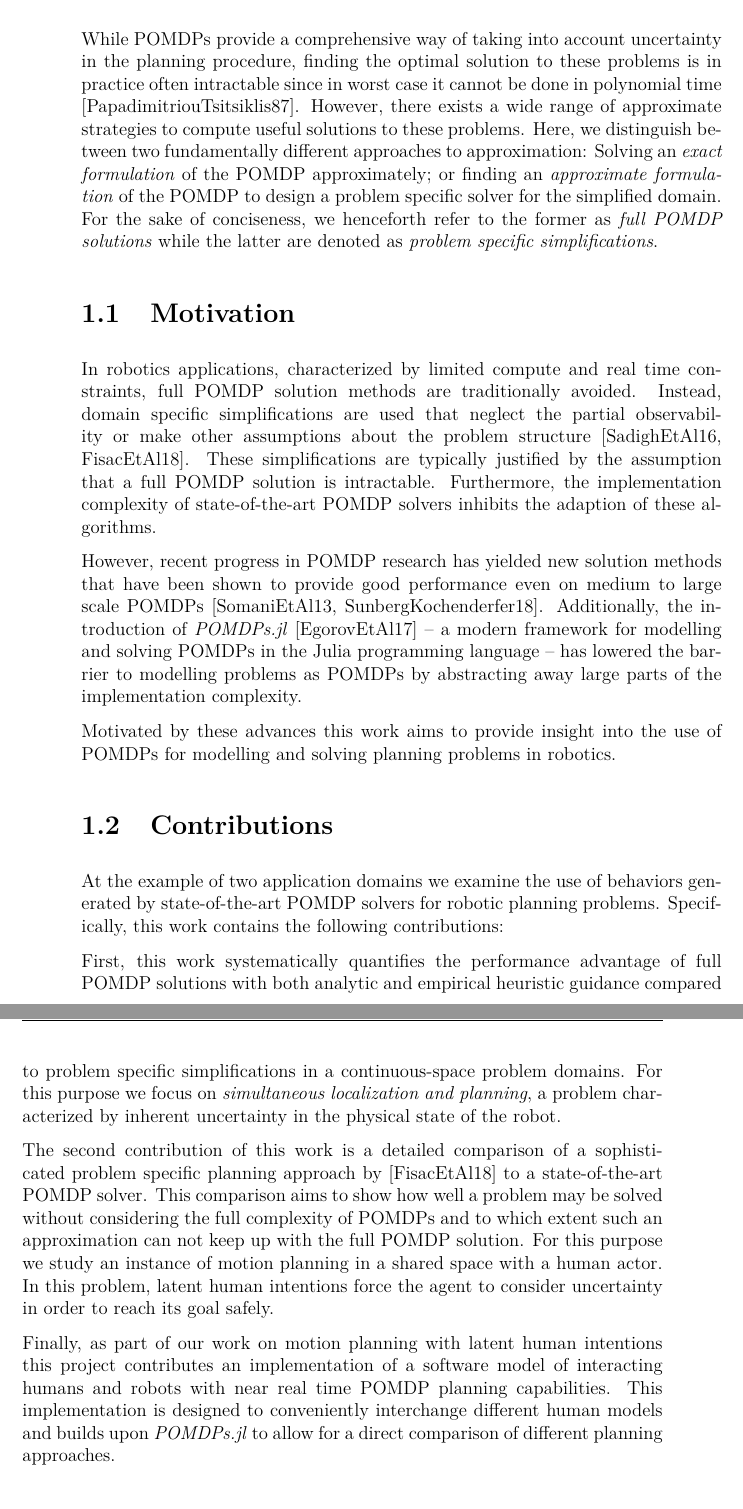
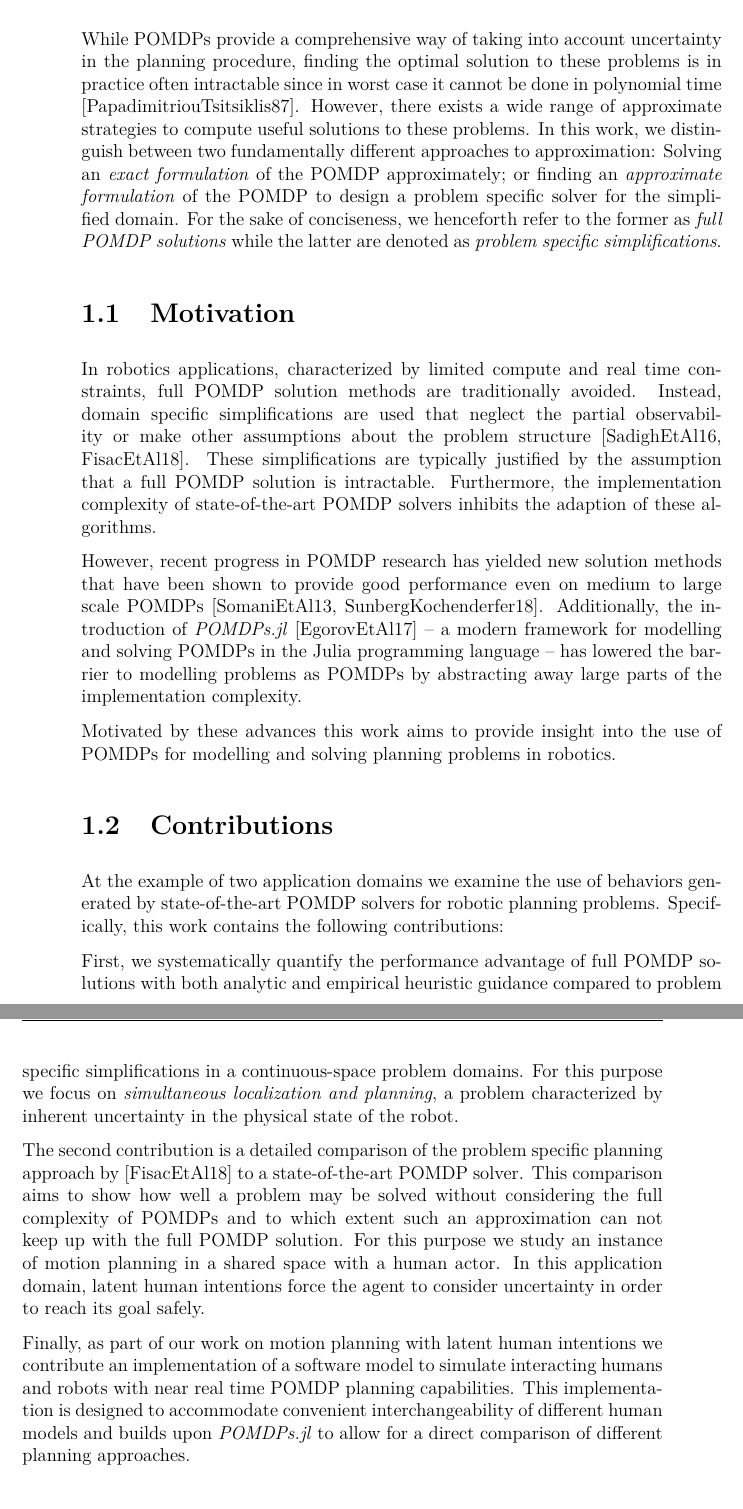
Before and after one commit to lassepe/ProjectThesis, a LaTeX thesis (Thesis.tex, which reads Chapters/Introduction.tex): two parts of pages 7 and 8 of 57, joined at a grey line, cut so that both start at the same text. Compiled offline with pdfLaTeX.

Commit message:
Finished contribution section

```diff
--- a/Chapters/Introduction.tex
+++ b/Chapters/Introduction.tex
@@ -36,12 +36,12 @@ uncertainty in the planning procedure, finding the optimal solution to these
 problems is in practice often intractable since in worst case it cannot be done
 in polynomial time \cite{papadimitriou1987complexity}. However, there exists
 a wide range of approximate strategies to compute useful solutions to these
-problems. Here, we distinguish between two fundamentally different approaches
-to approximation: Solving an \emph{exact formulation} of the \ac{pomdp}
-approximately; or finding an \emph{approximate formulation} of the \ac{pomdp}
-to design a problem specific solver for the simplified domain. For the sake of
-conciseness, we henceforth refer to the former as \emph{full \ac{pomdp}
-solutions} while the latter are denoted as \emph{problem specific
+problems. In this work, we distinguish between two fundamentally different
+approaches to approximation: Solving an \emph{exact formulation} of the
+\ac{pomdp} approximately; or finding an \emph{approximate formulation} of the
+\ac{pomdp} to design a problem specific solver for the simplified domain. For
+the sake of conciseness, we henceforth refer to the former as \emph{full
+\ac{pomdp} solutions} while the latter are denoted as \emph{problem specific
 simplifications}.
 
 \section{Motivation}\label{sec:motivation}
@@ -73,29 +73,28 @@ At the example of two application domains we examine the use of behaviors
 generated by state-of-the-art \ac{pomdp} solvers for robotic planning problems.
 Specifically, this work contains the following contributions:
 
-First, this work systematically quantifies the performance advantage of full
+First, we systematically quantify the performance advantage of full
 \ac{pomdp} solutions with both analytic and empirical heuristic guidance
 compared to problem specific simplifications in a continuous-space problem
 domains. For this purpose we focus on \emph{simultaneous localization and
 planning}, a problem characterized by inherent uncertainty in the physical
 state of the robot.
 
-The second contribution of this work is a detailed comparison of a
-sophisticated problem specific planning approach by
-\cite{fisac2018probabilistically} to a state-of-the-art \ac{pomdp} solver. This
-comparison aims to show how well a problem may be solved without considering
-the full complexity of \acp{pomdp} and to which extent such an approximation
-can not keep up with the full \ac{pomdp} solution. For this purpose we study an
-instance of motion planning in a shared space with a human actor. In this
-problem, latent human intentions force the agent to consider uncertainty in
-order to reach its goal safely.
+The second contribution is a detailed comparison of the problem specific
+planning approach by \cite{fisac2018probabilistically} to a state-of-the-art
+\ac{pomdp} solver. This comparison aims to show how well a problem may be
+solved without considering the full complexity of \acp{pomdp} and to which
+extent such an approximation can not keep up with the full \ac{pomdp} solution.
+For this purpose we study an instance of motion planning in a shared space with
+a human actor. In this application domain, latent human intentions force the
+agent to consider uncertainty in order to reach its goal safely.
 
 Finally, as part of our work on motion planning with latent human intentions
-this project contributes an implementation of a software model of interacting
-humans and robots with near real time \ac{pomdp} planning capabilities. This
-implementation is designed to conveniently interchange different human models
-and builds upon \pomdpsjl to allow for a direct comparison of different
-planning approaches.
+we contribute an implementation of a software model to simulate
+interacting humans and robots with near real time \ac{pomdp} planning
+capabilities. This implementation is designed to accommodate convenient
+interchangeability of different human models and builds upon \pomdpsjl to allow
+for a direct comparison of different planning approaches.
 
 \section{Outline}
 \todo[inline]{write, when structure has converged}
```
Also changed, not shown: Chapters/Introduction.tex (2 more changed lines).
